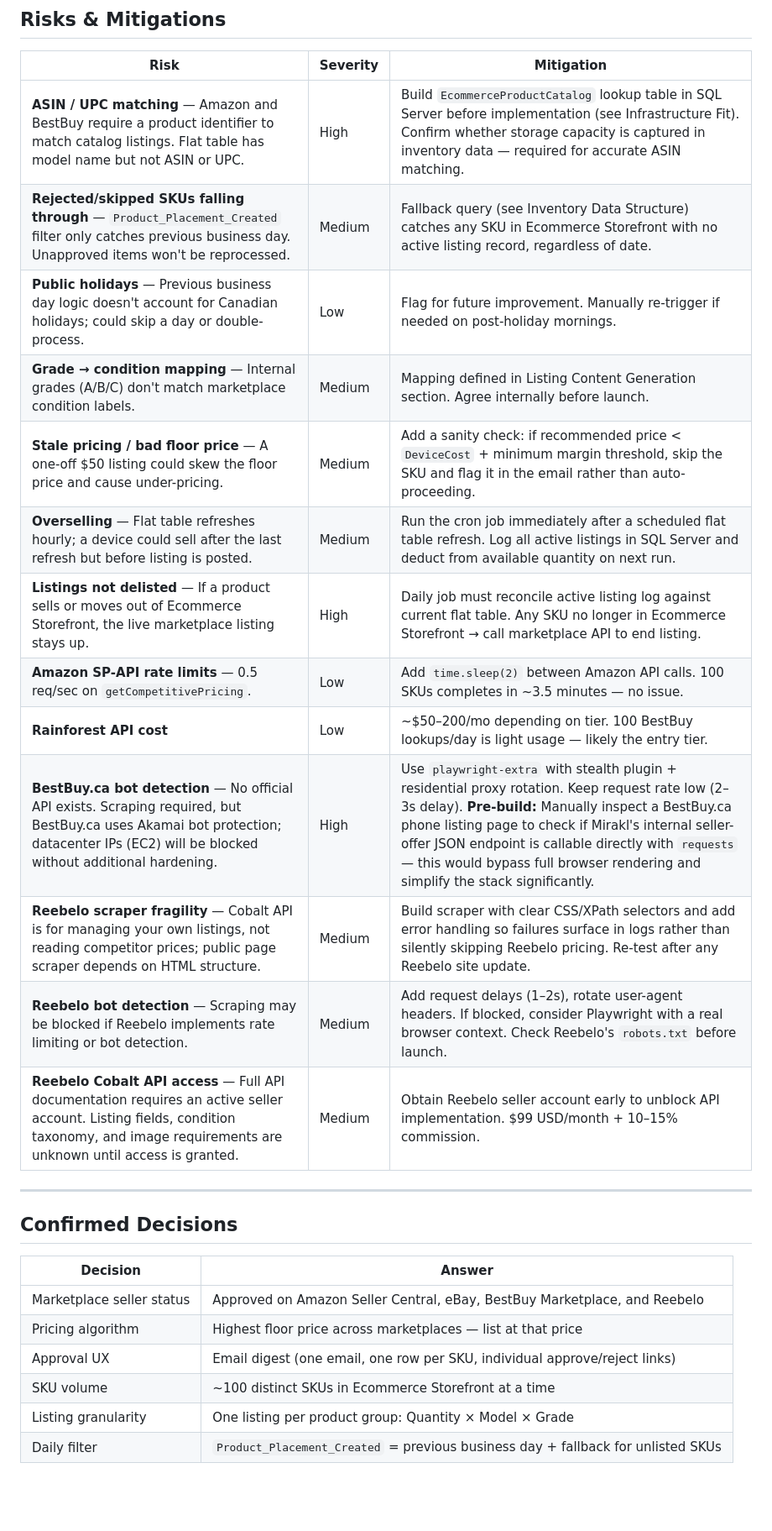
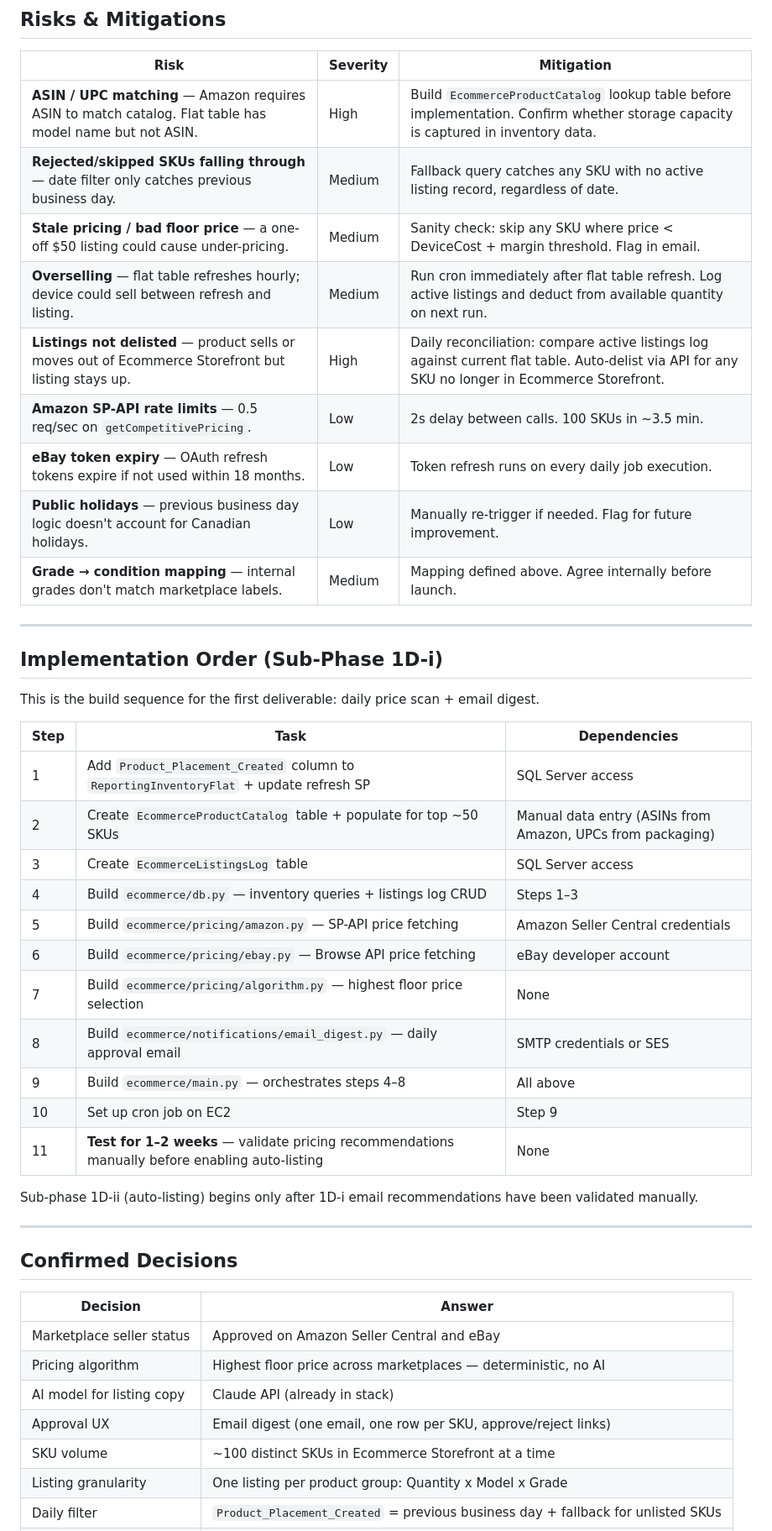
Before and after one commit to Fayz12345/inventory-chatbot, a Markdown page: Ecommerce_AI_Plan.md, the part around one of its changes. Shown at 84% size. Drawn GitHub-style; blank space fills up the shorter version.

```diff
--- a/Ecommerce_AI_Plan.md
+++ b/Ecommerce_AI_Plan.md
@@ -286,19 +333,37 @@ CREATE TABLE EcommerceProductCatalog (
 
 | Risk | Severity | Mitigation |
 |---|---|---|
-| **ASIN / UPC matching** — Amazon and BestBuy require a product identifier to match catalog listings. Flat table has model name but not ASIN or UPC. | High | Build `EcommerceProductCatalog` lookup table in SQL Server before implementation (see Infrastructure Fit). Confirm whether storage capacity is captured in inventory data — required for accurate ASIN matching. |
-| **Rejected/skipped SKUs falling through** — `Product_Placement_Created` filter only catches previous business day. Unapproved items won't be reprocessed. | Medium | Fallback query (see Inventory Data Structure) catches any SKU in Ecommerce Storefront with no active listing record, regardless of date. |
-| **Public holidays** — Previous business day logic doesn't account for Canadian holidays; could skip a day or double-process. | Low | Flag for future improvement. Manually re-trigger if needed on post-holiday mornings. |
-| **Grade → condition mapping** — Internal grades (A/B/C) don't match marketplace condition labels. | Medium | Mapping defined in Listing Content Generation section. Agree internally before launch. |
-| **Stale pricing / bad floor price** — A one-off $50 listing could skew the floor price and cause under-pricing. | Medium | Add a sanity check: if recommended price < `DeviceCost` + minimum margin threshold, skip the SKU and flag it in the email rather than auto-proceeding. |
-| **Overselling** — Flat table refreshes hourly; a device could sell after the last refresh but before listing is posted. | Medium | Run the cron job immediately after a scheduled flat table refresh. Log all active listings in SQL Server and deduct from available quantity on next run. |
-| **Listings not delisted** — If a product sells or moves out of Ecommerce Storefront, the live marketplace listing stays up. | High | Daily job must reconcile active listing log against current flat table. Any SKU no longer in Ecommerce Storefront → call marketplace API to end listing. |
-| **Amazon SP-API rate limits** — 0.5 req/sec on `getCompetitivePricing`. | Low | Add `time.sleep(2)` between Amazon API calls. 100 SKUs completes in ~3.5 minutes — no issue. |
-| **Rainforest API cost** | Low | ~$50–200/mo depending on tier. 100 BestBuy lookups/day is light usage — likely the entry tier. |
-| **BestBuy.ca bot detection** — No official API exists. Scraping required, but BestBuy.ca uses Akamai bot protection; datacenter IPs (EC2) will be blocked without additional hardening. | High | Use `playwright-extra` with stealth plugin + residential proxy rotation. Keep request rate low (2–3s delay). **Pre-build:** Manually inspect a BestBuy.ca phone listing page to check if Mirakl's internal seller-offer JSON endpoint is callable directly with `requests` — this would bypass full browser rendering and simplify the stack significantly. |
-| **Reebelo scraper fragility** — Cobalt API is for managing your own listings, not reading competitor prices; public page scraper depends on HTML structure. | Medium | Build scraper with clear CSS/XPath selectors and add error handling so failures surface in logs rather than silently skipping Reebelo pricing. Re-test after any Reebelo site update. |
-| **Reebelo bot detection** — Scraping may be blocked if Reebelo implements rate limiting or bot detection. | Medium | Add request delays (1–2s), rotate user-agent headers. If blocked, consider Playwright with a real browser context. Check Reebelo's `robots.txt` before launch. |
-| **Reebelo Cobalt API access** — Full API documentation requires an active seller account. Listing fields, condition taxonomy, and image requirements are unknown until access is granted. | Medium | Obtain Reebelo seller account early to unblock API implementation. $99 USD/month + 10–15% commission. |
+| **ASIN / UPC matching** — Amazon requires ASIN to match catalog. Flat table has model name but not ASIN. | High | Build `EcommerceProductCatalog` lookup table before implementation. Confirm whether storage capacity is captured in inventory data. |
+| **Rejected/skipped SKUs falling through** — date filter only catches previous business day. | Medium | Fallback query catches any SKU with no active listing record, regardless of date. |
+| **Stale pricing / bad floor price** — a one-off $50 listing could cause under-pricing. | Medium | Sanity check: skip any SKU where price < DeviceCost + margin threshold. Flag in email. |
+| **Overselling** — flat table refreshes hourly; device could sell between refresh and listing. | Medium | Run cron immediately after flat table refresh. Log active listings and deduct from available quantity on next run. |
+| **Listings not delisted** — product sells or moves out of Ecommerce Storefront but listing stays up. | High | Daily reconciliation: compare active listings log against current flat table. Auto-delist via API for any SKU no longer in Ecommerce Storefront. |
+| **Amazon SP-API rate limits** — 0.5 req/sec on `getCompetitivePricing`. | Low | 2s delay between calls. 100 SKUs in ~3.5 min. |
+| **eBay token expiry** — OAuth refresh tokens expire if not used within 18 months. | Low | Token refresh runs on every daily job execution. |
+| **Public holidays** — previous business day logic doesn't account for Canadian holidays. | Low | Manually re-trigger if needed. Flag for future improvement. |
+| **Grade → condition mapping** — internal grades don't match marketplace labels. | Medium | Mapping defined above. Agree internally before launch. |
+
+---
+
+## Implementation Order (Sub-Phase 1D-i)
+
+This is the build sequence for the first deliverable: daily price scan + email digest.
+
+| Step | Task | Dependencies |
+|---|---|---|
+| 1 | Add `Product_Placement_Created` column to `ReportingInventoryFlat` + update refresh SP | SQL Server access |
+| 2 | Create `EcommerceProductCatalog` table + populate for top ~50 SKUs | Manual data entry (ASINs from Amazon, UPCs from packaging) |
+| 3 | Create `EcommerceListingsLog` table | SQL Server access |
+| 4 | Build `ecommerce/db.py` — inventory queries + listings log CRUD | Steps 1–3 |
+| 5 | Build `ecommerce/pricing/amazon.py` — SP-API price fetching | Amazon Seller Central credentials |
+| 6 | Build `ecommerce/pricing/ebay.py` — Browse API price fetching | eBay developer account |
+| 7 | Build `ecommerce/pricing/algorithm.py` — highest floor price selection | None |
+| 8 | Build `ecommerce/notifications/email_digest.py` — daily approval email | SMTP credentials or SES |
+| 9 | Build `ecommerce/main.py` — orchestrates steps 4–8 | All above |
+| 10 | Set up cron job on EC2 | Step 9 |
+| 11 | **Test for 1–2 weeks** — validate pricing recommendations manually before enabling auto-listing | None |
+
+Sub-phase 1D-ii (auto-listing) begins only after 1D-i email recommendations have been validated manually.
 
 ---
 
@@ -306,9 +371,10 @@ CREATE TABLE EcommerceProductCatalog (
 
 | Decision | Answer |
 |---|---|
-| Marketplace seller status | Approved on Amazon Seller Central, eBay, BestBuy Marketplace, and Reebelo |
-| Pricing algorithm | Highest floor price across marketplaces — list at that price |
-| Approval UX | Email digest (one email, one row per SKU, individual approve/reject links) |
+| Marketplace seller status | Approved on Amazon Seller Central and eBay |
+| Pricing algorithm | Highest floor price across marketplaces — deterministic, no AI |
+| AI model for listing copy | Claude API (already in stack) |
+| Approval UX | Email digest (one email, one row per SKU, approve/reject links) |
 | SKU volume | ~100 distinct SKUs in Ecommerce Storefront at a time |
-| Listing granularity | One listing per product group: Quantity × Model × Grade |
+| Listing granularity | One listing per product group: Quantity x Model x Grade |
 | Daily filter | `Product_Placement_Created` = previous business day + fallback for unlisted SKUs |
```
Also changed, not shown: other parts of Ecommerce_AI_Plan.md (+185 -123 lines).
